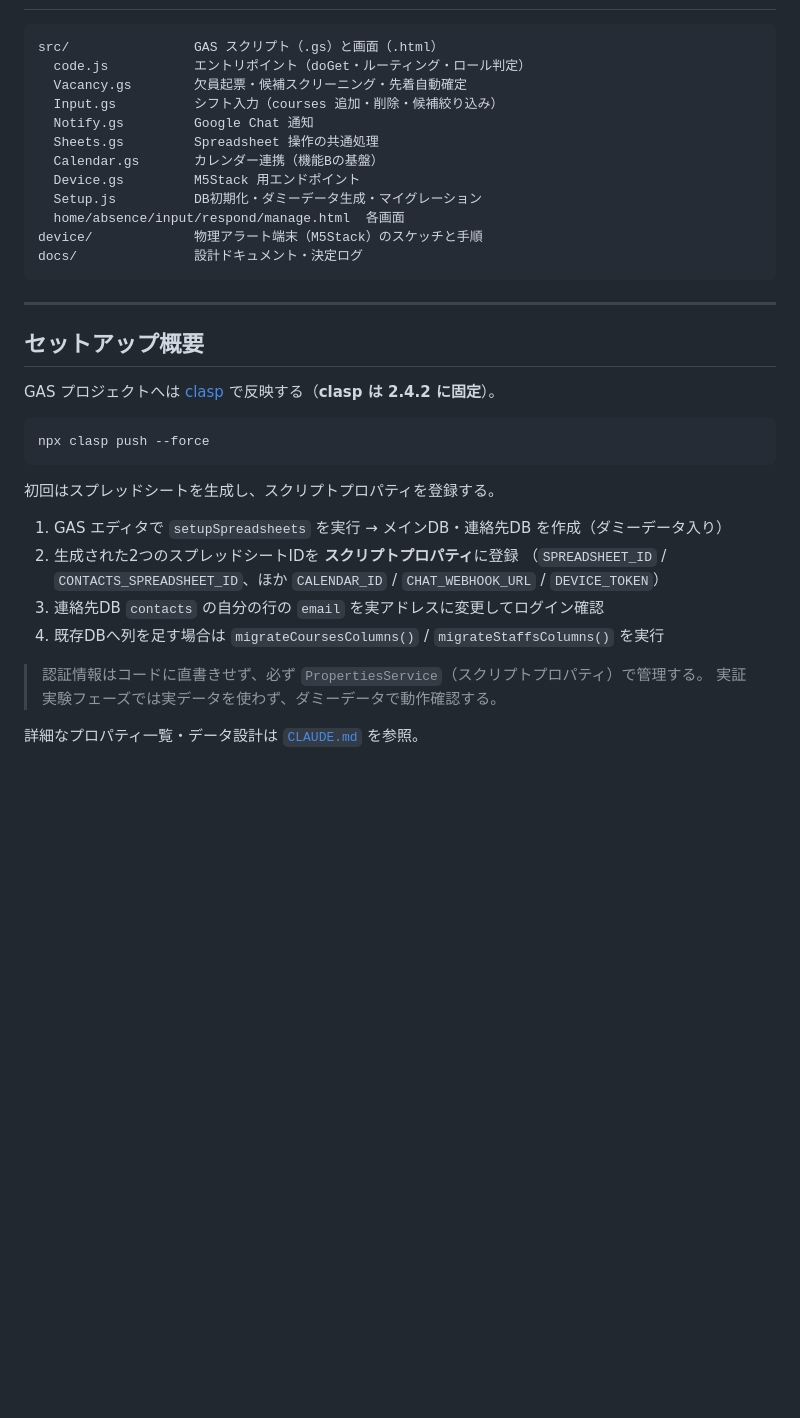
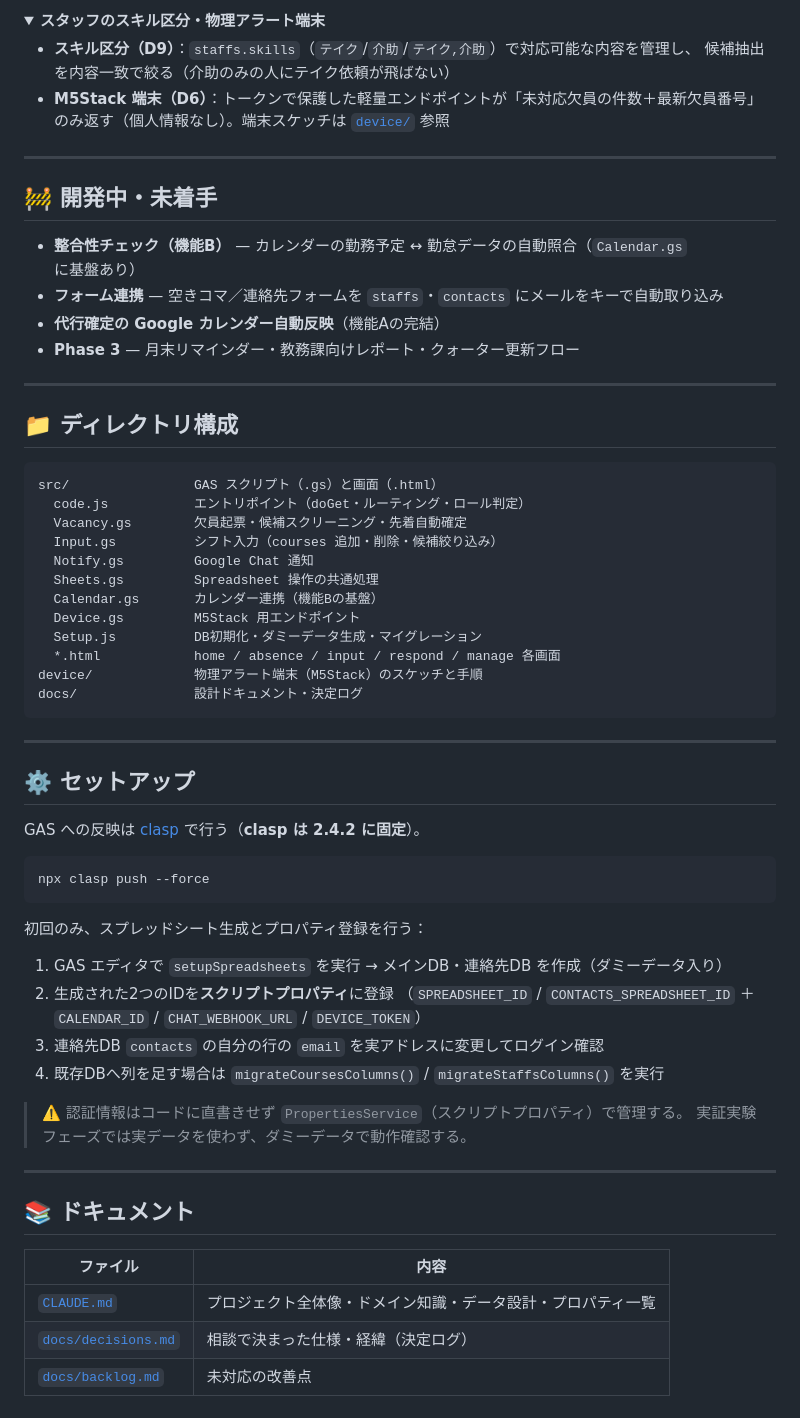
Before and after one commit to Nakano-official/takeover, a Markdown page: README.md, the part around one of its changes. Rendered like a GitHub page; folded sections open; blank space fills up the shorter version.

Commit message:
docs(readme): 読みやすく再構成（画面一覧表・折りたたみ詳細・要点整理）
Co-Authored-By: Claude Opus 4.8 <noreply@anthropic.com>

````diff
--- a/README.md
+++ b/README.md
@@ -73,3 +72,24 @@
+<details>
+<summary><b>スタッフのスキル区分・物理アラート端末</b></summary>
+
+- **スキル区分（D9）**：`staffs.skills`（`テイク`/`介助`/`テイク,介助`）で対応可能な内容を管理し、
+  候補抽出を内容一致で絞る（介助のみの人にテイク依頼が飛ばない）
+- **M5Stack 端末（D6）**：トークンで保護した軽量エンドポイントが「未対応欠員の件数＋最新欠員番号」
+  のみ返す（個人情報なし）。端末スケッチは [`device/`](device/) 参照
+</details>
+
+---
+
+## 🚧 開発中・未着手
+
+- **整合性チェック（機能B）** — カレンダーの勤務予定 ↔ 勤怠データの自動照合（`Calendar.gs` に基盤あり）
+- **フォーム連携** — 空きコマ／連絡先フォームを `staffs`・`contacts` にメールをキーで自動取り込み
+- **代行確定の Google カレンダー自動反映**（機能Aの完結）
+- **Phase 3** — 月末リマインダー・教務課向けレポート・クォーター更新フロー
+
+---
+
+## 📁 ディレクトリ構成
 
 ```
 src/                GAS スクリプト（.gs）と画面（.html）
@@ -81,30 +101,38 @@ src/                GAS スクリプト（.gs）と画面（.html）
   Calendar.gs       カレンダー連携（機能Bの基盤）
   Device.gs         M5Stack 用エンドポイント
   Setup.js          DB初期化・ダミーデータ生成・マイグレーション
-  home/absence/input/respond/manage.html  各画面
+  *.html            home / absence / input / respond / manage 各画面
 device/             物理アラート端末（M5Stack）のスケッチと手順
 docs/               設計ドキュメント・決定ログ
 ```
 
 ---
 
-## セットアップ概要
+## ⚙️ セットアップ
 
-GAS プロジェクトへは [clasp](https://github.com/google/clasp) で反映する（**clasp は 2.4.2 に固定**）。
+GAS への反映は [clasp](https://github.com/google/clasp) で行う（**clasp は 2.4.2 に固定**）。
 
 ```bash
 npx clasp push --force
 ```
 
-初回はスプレッドシートを生成し、スクリプトプロパティを登録する。
+初回のみ、スプレッドシート生成とプロパティ登録を行う：
 
 1. GAS エディタで `setupSpreadsheets` を実行 → メインDB・連絡先DB を作成（ダミーデータ入り）
-2. 生成された2つのスプレッドシートIDを **スクリプトプロパティ**に登録
-   （`SPREADSHEET_ID` / `CONTACTS_SPREADSHEET_ID`、ほか `CALENDAR_ID` / `CHAT_WEBHOOK_URL` / `DEVICE_TOKEN`）
+2. 生成された2つのIDを**スクリプトプロパティ**に登録
+   （`SPREADSHEET_ID` / `CONTACTS_SPREADSHEET_ID` ＋ `CALENDAR_ID` / `CHAT_WEBHOOK_URL` / `DEVICE_TOKEN`）
 3. 連絡先DB `contacts` の自分の行の `email` を実アドレスに変更してログイン確認
 4. 既存DBへ列を足す場合は `migrateCoursesColumns()` / `migrateStaffsColumns()` を実行
 
-> 認証情報はコードに直書きせず、必ず `PropertiesService`（スクリプトプロパティ）で管理する。
+> ⚠️ 認証情報はコードに直書きせず `PropertiesService`（スクリプトプロパティ）で管理する。
 > 実証実験フェーズでは実データを使わず、ダミーデータで動作確認する。
 
-詳細なプロパティ一覧・データ設計は [`CLAUDE.md`](CLAUDE.md) を参照。
+---
+
+## 📚 ドキュメント
+
+| ファイル | 内容 |
+|---|---|
+| [`CLAUDE.md`](CLAUDE.md) | プロジェクト全体像・ドメイン知識・データ設計・プロパティ一覧 |
+| [`docs/decisions.md`](docs/decisions.md) | 相談で決まった仕様・経緯（決定ログ） |
+| [`docs/backlog.md`](docs/backlog.md) | 未対応の改善点 |
````
Also changed, not shown: other parts of README.md (+56 -57 lines).
